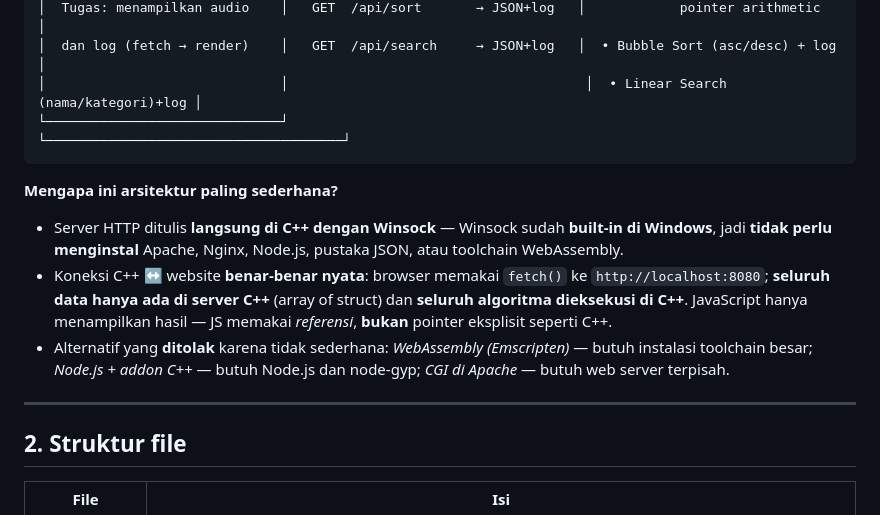
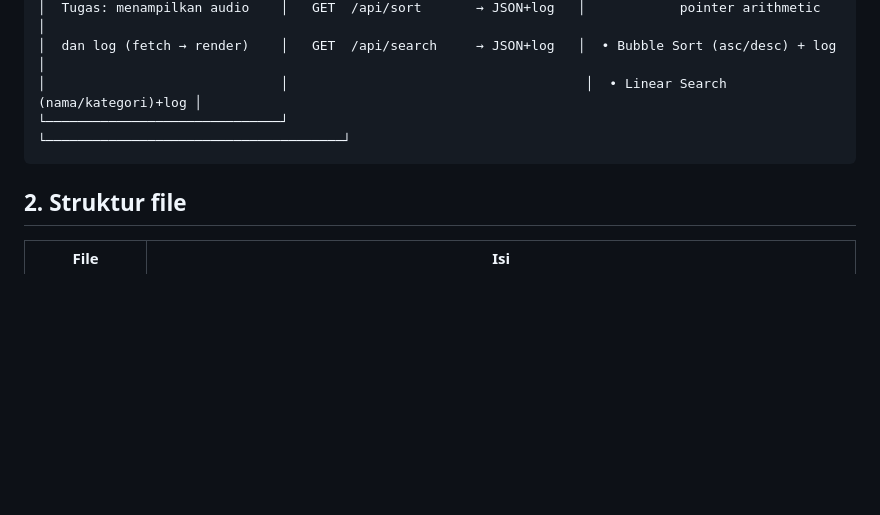
Before and after one commit to nabilafathmafawwaznurrahmah/sonova-uts-struktur-data, a Markdown page: README.md, the part around one of its changes. Rendered like a GitHub page; blank space fills up the shorter version.

Commit message:
Remove detailed sections from README
Removed sections explaining architecture simplicity, testing instructions, GitHub upload guide, demo video script, and troubleshooting tips.

````diff
--- a/README.md
+++ b/README.md
@@ -20,23 +20,6 @@ headset, TWS, earphone). Implementasi
 │                              │                                      │  • Linear Search (nama/kategori)+log │
 └──────────────────────────────┘                                      └──────────────────────────────────────┘
 ```
-
-**Mengapa ini arsitektur paling sederhana?**
-
-- Server HTTP ditulis **langsung di C++ dengan Winsock** — Winsock sudah
-  **built-in di Windows**, jadi **tidak perlu menginstal** Apache, Nginx,
-  Node.js, pustaka JSON, atau toolchain WebAssembly.
-- Koneksi C++ ↔ website **benar-benar nyata**: browser memakai `fetch()`
-  ke `http://localhost:8080`; **seluruh data hanya ada di server C++**
-  (array of struct) dan **seluruh algoritma dieksekusi di C++**.
-  JavaScript hanya menampilkan hasil — JS memakai *referensi*, **bukan**
-  pointer eksplisit seperti C++.
-- Alternatif yang **ditolak** karena tidak sederhana:
-  *WebAssembly (Emscripten)* — butuh instalasi toolchain besar;
-  *Node.js + addon C++* — butuh Node.js dan node-gyp;
-  *CGI di Apache* — butuh web server terpisah.
-
----
 
 ## 2. Struktur file
 
````
Also changed, not shown: other parts of README.md (+0 -62 lines).
